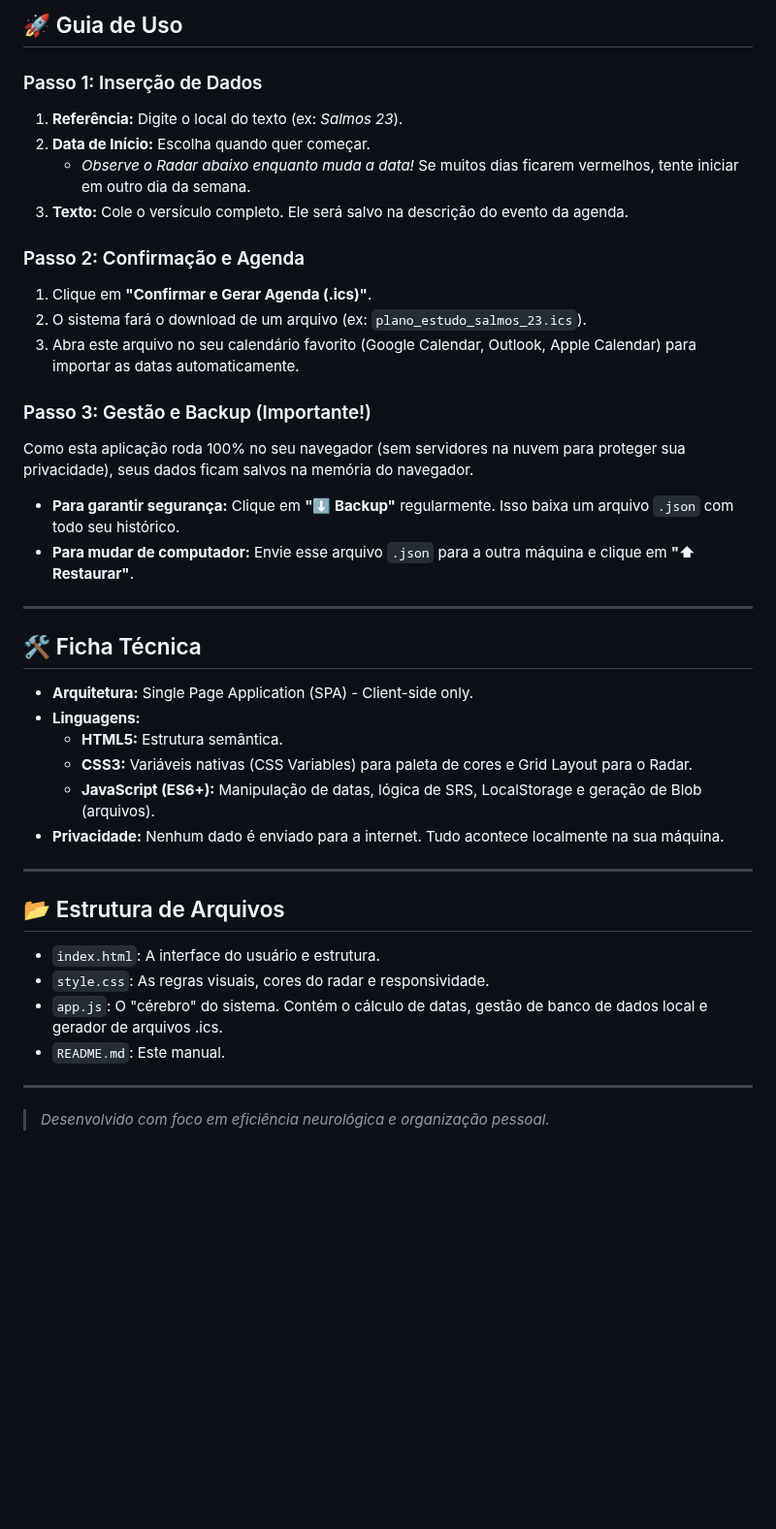
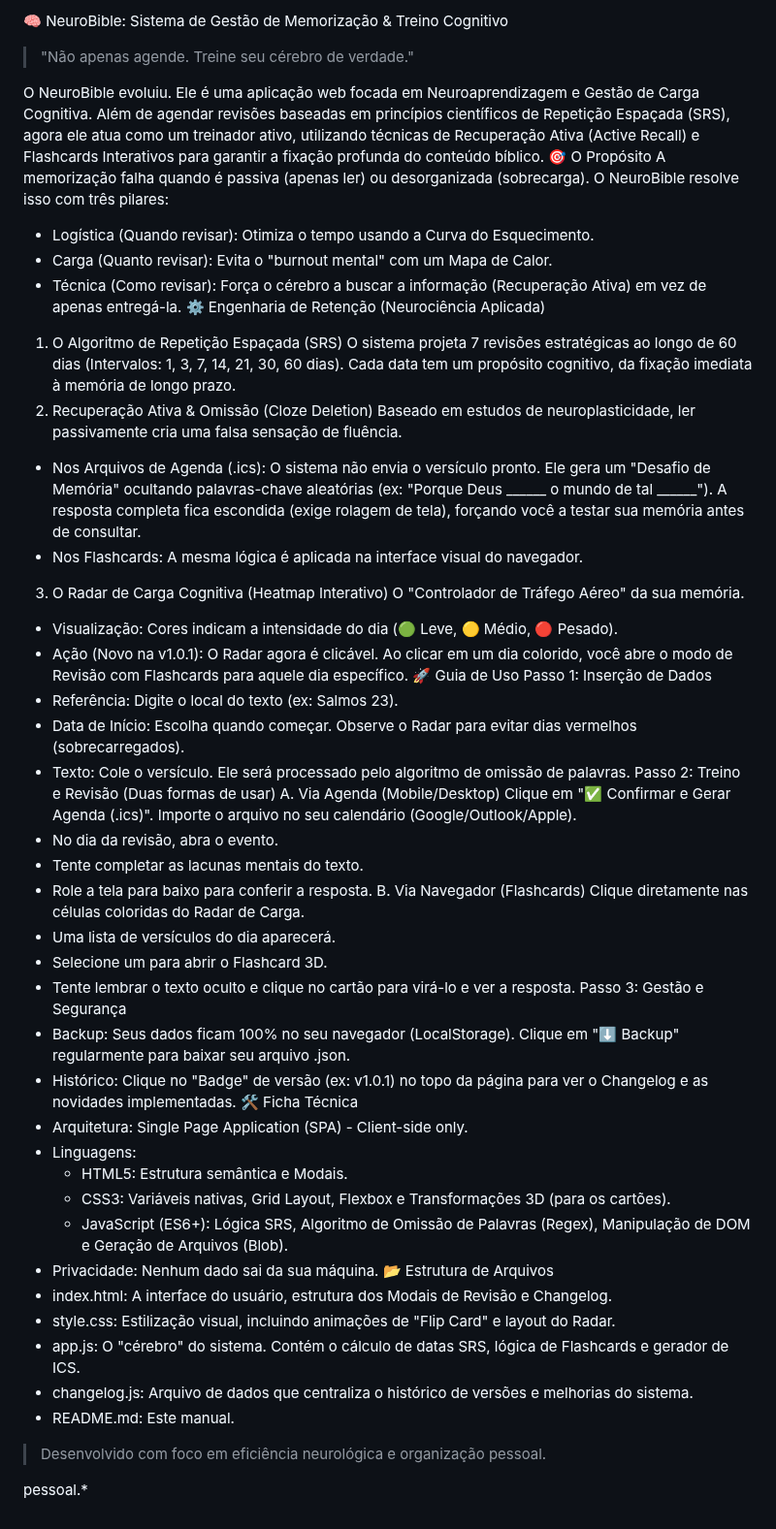
Before and after one commit to Fernnog/ICS_memorizador-de-vers-culos, a Markdown page: README.md, the part around one of its changes. Shown at 97% size. Drawn GitHub-style; blank space fills up the shorter version.

```diff
--- a/README.md
+++ b/README.md
@@ -49,41 +2,55 @@ Antes de você se comprometer com um novo versículo, o sistema analisa o futuro
-## 🚀 Guia de Uso
-
-### Passo 1: Inserção de Dados
-1.  **Referência:** Digite o local do texto (ex: *Salmos 23*).
-2.  **Data de Início:** Escolha quando quer começar.
-    * *Observe o Radar abaixo enquanto muda a data!* Se muitos dias ficarem vermelhos, tente iniciar em outro dia da semana.
-3.  **Texto:** Cole o versículo completo. Ele será salvo na descrição do evento da agenda.
-
-### Passo 2: Confirmação e Agenda
-1.  Clique em **"Confirmar e Gerar Agenda (.ics)"**.
-2.  O sistema fará o download de um arquivo (ex: `plano_estudo_salmos_23.ics`).
-3.  Abra este arquivo no seu calendário favorito (Google Calendar, Outlook, Apple Calendar) para importar as datas automaticamente.
-
-### Passo 3: Gestão e Backup (Importante!)
-Como esta aplicação roda 100% no seu navegador (sem servidores na nuvem para proteger sua privacidade), seus dados ficam salvos na memória do navegador.
-* **Para garantir segurança:** Clique em **"⬇ Backup"** regularmente. Isso baixa um arquivo `.json` com todo seu histórico.
-* **Para mudar de computador:** Envie esse arquivo `.json` para a outra máquina e clique em **"⬆ Restaurar"**.
-
----
-
-## 🛠️ Ficha Técnica
-
-* **Arquitetura:** Single Page Application (SPA) - Client-side only.
-* **Linguagens:**
-    * **HTML5:** Estrutura semântica.
-    * **CSS3:** Variáveis nativas (CSS Variables) para paleta de cores e Grid Layout para o Radar.
-    * **JavaScript (ES6+):** Manipulação de datas, lógica de SRS, LocalStorage e geração de Blob (arquivos).
-* **Privacidade:** Nenhum dado é enviado para a internet. Tudo acontece localmente na sua máquina.
-
----
-
-## 📂 Estrutura de Arquivos
-
-* `index.html`: A interface do usuário e estrutura.
-* `style.css`: As regras visuais, cores do radar e responsividade.
-* `app.js`: O "cérebro" do sistema. Contém o cálculo de datas, gestão de banco de dados local e gerador de arquivos .ics.
-* `README.md`: Este manual.
-
----
-
-> *Desenvolvido com foco em eficiência neurológica e organização pessoal.*
+🧠 NeuroBible: Sistema de Gestão de Memorização & Treino Cognitivo
+> "Não apenas agende. Treine seu cérebro de verdade."
+>
+O NeuroBible evoluiu. Ele é uma aplicação web focada em Neuroaprendizagem e Gestão de Carga Cognitiva. Além de agendar revisões baseadas em princípios científicos de Repetição Espaçada (SRS), agora ele atua como um treinador ativo, utilizando técnicas de Recuperação Ativa (Active Recall) e Flashcards Interativos para garantir a fixação profunda do conteúdo bíblico.
+🎯 O Propósito
+A memorização falha quando é passiva (apenas ler) ou desorganizada (sobrecarga). O NeuroBible resolve isso com três pilares:
+ * Logística (Quando revisar): Otimiza o tempo usando a Curva do Esquecimento.
+ * Carga (Quanto revisar): Evita o "burnout mental" com um Mapa de Calor.
+ * Técnica (Como revisar): Força o cérebro a buscar a informação (Recuperação Ativa) em vez de apenas entregá-la.
+⚙️ Engenharia de Retenção (Neurociência Aplicada)
+1. O Algoritmo de Repetição Espaçada (SRS)
+O sistema projeta 7 revisões estratégicas ao longo de 60 dias (Intervalos: 1, 3, 7, 14, 21, 30, 60 dias). Cada data tem um propósito cognitivo, da fixação imediata à memória de longo prazo.
+2. Recuperação Ativa & Omissão (Cloze Deletion)
+Baseado em estudos de neuroplasticidade, ler passivamente cria uma falsa sensação de fluência.
+ * Nos Arquivos de Agenda (.ics): O sistema não envia o versículo pronto. Ele gera um "Desafio de Memória" ocultando palavras-chave aleatórias (ex: "Porque Deus ______ o mundo de tal ______"). A resposta completa fica escondida (exige rolagem de tela), forçando você a testar sua memória antes de consultar.
+ * Nos Flashcards: A mesma lógica é aplicada na interface visual do navegador.
+3. O Radar de Carga Cognitiva (Heatmap Interativo)
+O "Controlador de Tráfego Aéreo" da sua memória.
+ * Visualização: Cores indicam a intensidade do dia (🟢 Leve, 🟡 Médio, 🔴 Pesado).
+ * Ação (Novo na v1.0.1): O Radar agora é clicável. Ao clicar em um dia colorido, você abre o modo de Revisão com Flashcards para aquele dia específico.
+🚀 Guia de Uso
+Passo 1: Inserção de Dados
+ * Referência: Digite o local do texto (ex: Salmos 23).
+ * Data de Início: Escolha quando começar. Observe o Radar para evitar dias vermelhos (sobrecarregados).
+ * Texto: Cole o versículo. Ele será processado pelo algoritmo de omissão de palavras.
+Passo 2: Treino e Revisão (Duas formas de usar)
+A. Via Agenda (Mobile/Desktop)
+Clique em "✅ Confirmar e Gerar Agenda (.ics)". Importe o arquivo no seu calendário (Google/Outlook/Apple).
+ * No dia da revisão, abra o evento.
+ * Tente completar as lacunas mentais do texto.
+ * Role a tela para baixo para conferir a resposta.
+B. Via Navegador (Flashcards)
+Clique diretamente nas células coloridas do Radar de Carga.
+ * Uma lista de versículos do dia aparecerá.
+ * Selecione um para abrir o Flashcard 3D.
+ * Tente lembrar o texto oculto e clique no cartão para virá-lo e ver a resposta.
+Passo 3: Gestão e Segurança
+ * Backup: Seus dados ficam 100% no seu navegador (LocalStorage). Clique em "⬇ Backup" regularmente para baixar seu arquivo .json.
+ * Histórico: Clique no "Badge" de versão (ex: v1.0.1) no topo da página para ver o Changelog e as novidades implementadas.
+🛠️ Ficha Técnica
+ * Arquitetura: Single Page Application (SPA) - Client-side only.
+ * Linguagens:
+   * HTML5: Estrutura semântica e Modais.
+   * CSS3: Variáveis nativas, Grid Layout, Flexbox e Transformações 3D (para os cartões).
+   * JavaScript (ES6+): Lógica SRS, Algoritmo de Omissão de Palavras (Regex), Manipulação de DOM e Geração de Arquivos (Blob).
+ * Privacidade: Nenhum dado sai da sua máquina.
+📂 Estrutura de Arquivos
+ * index.html: A interface do usuário, estrutura dos Modais de Revisão e Changelog.
+ * style.css: Estilização visual, incluindo animações de "Flip Card" e layout do Radar.
+ * app.js: O "cérebro" do sistema. Contém o cálculo de datas SRS, lógica de Flashcards e gerador de ICS.
+ * changelog.js: Arquivo de dados que centraliza o histórico de versões e melhorias do sistema.
+ * README.md: Este manual.
+> Desenvolvido com foco em eficiência neurológica e organização pessoal.
+>
+pessoal.*
```
Also changed, not shown: other parts of README.md (+0 -47 lines).
